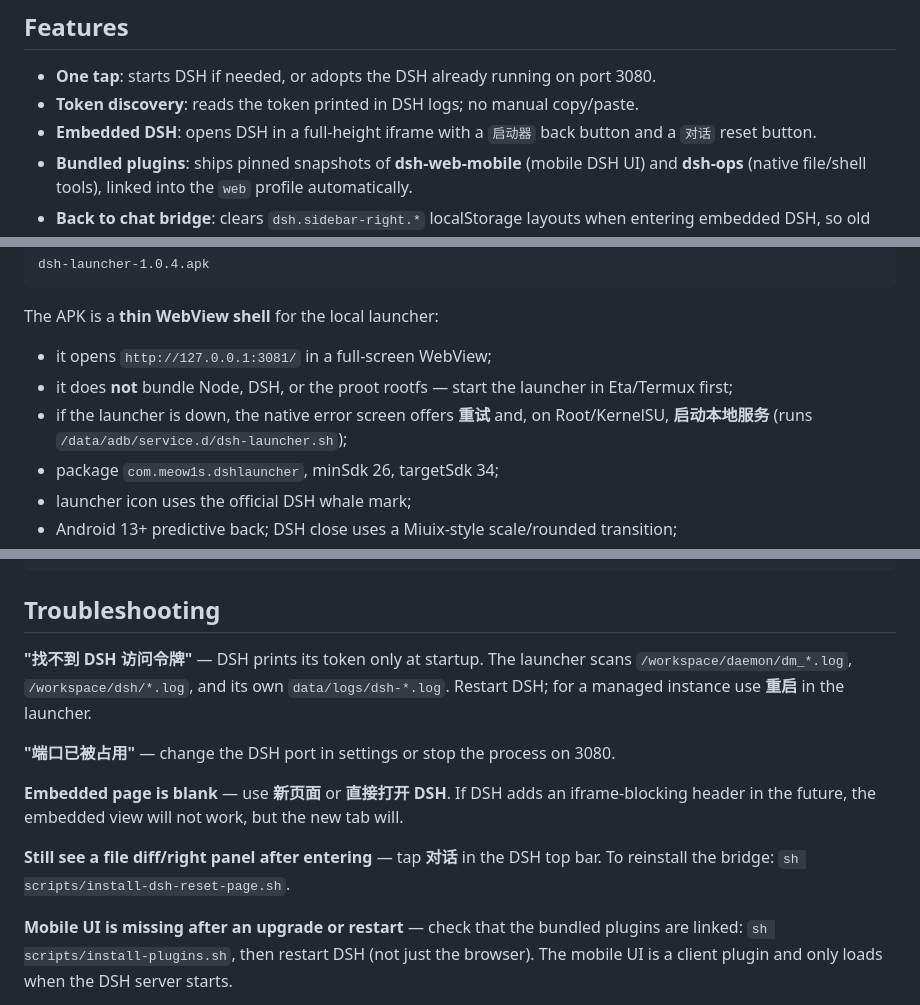
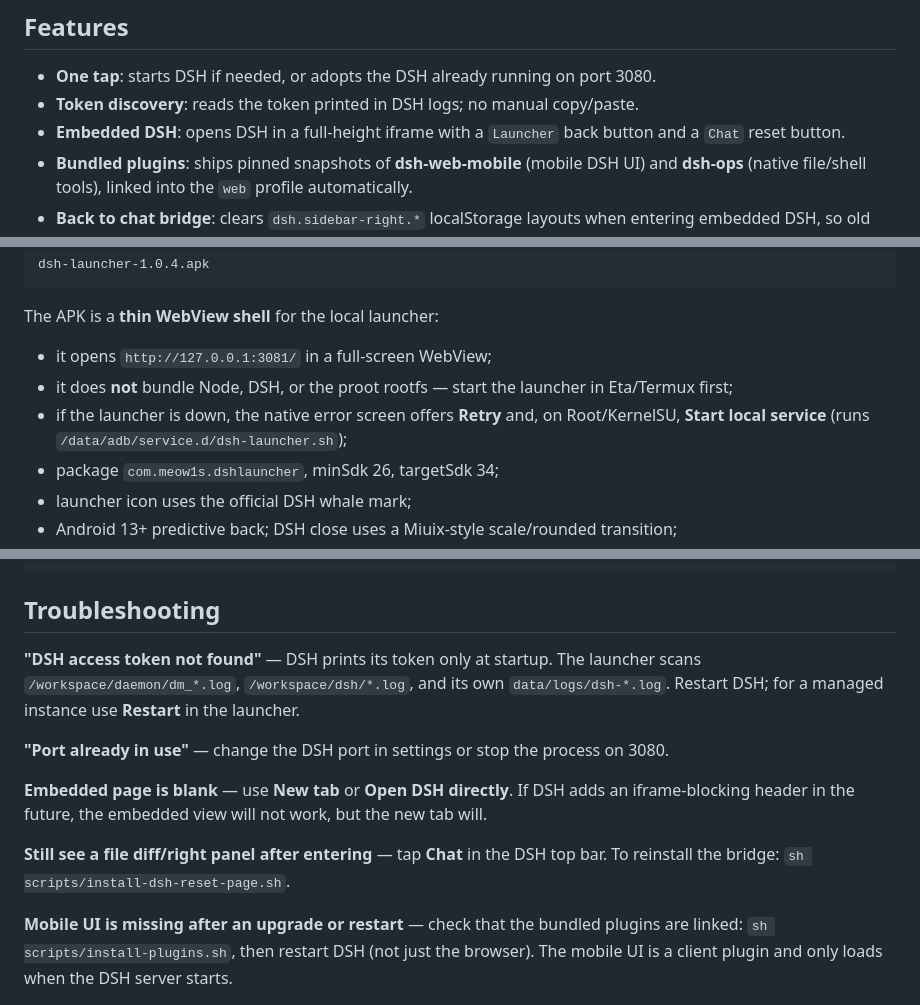
Before and after one commit to Meow1s/DeepSeek-Harness-For-Android, a Markdown page: README.md, 3 parts joined by grey strips. Rendered like a GitHub page.

Commit message:
docs: finish English README translation

```diff
--- a/README.md
+++ b/README.md
@@ -30,7 +29,7 @@ All data stays on the device. There is no telemetry, account, or external servic
 
 - **One tap**: starts DSH if needed, or adopts the DSH already running on port 3080.
 - **Token discovery**: reads the token printed in DSH logs; no manual copy/paste.
-- **Embedded DSH**: opens DSH in a full-height iframe with a `启动器` back button and a `对话` reset button.
+- **Embedded DSH**: opens DSH in a full-height iframe with a `Launcher` back button and a `Chat` reset button.
 - **Bundled plugins**: ships pinned snapshots of **dsh-web-mobile** (mobile DSH UI) and **dsh-ops** (native file/shell tools), linked into the `web` profile automatically.
 - **Back to chat bridge**: clears `dsh.sidebar-right.*` localStorage layouts when entering embedded DSH, so old file-preview tabs do not cover the chat.
 - **Profiles, workspace, port, bind address**: editable from the phone.
@@ -98,8 +97,8 @@ The APK is a **thin WebView shell** for the local launcher:
 - it opens `http://127.0.0.1:3081/` in a full-screen WebView;
 - it does **not** bundle Node, DSH, or the proot rootfs — start the launcher in
   Eta/Termux first;
-- if the launcher is down, the native error screen offers **重试** and, on
-  Root/KernelSU, **启动本地服务** (runs `/data/adb/service.d/dsh-launcher.sh`);
+- if the launcher is down, the native error screen offers **Retry** and, on
+  Root/KernelSU, **Start local service** (runs `/data/adb/service.d/dsh-launcher.sh`);
 - package `com.meow1s.dshlauncher`, minSdk 26, targetSdk 34;
 - launcher icon uses the official DSH whale mark;
 - Android 13+ predictive back; DSH close uses a Miuix-style scale/rounded transition;
@@ -260,13 +259,13 @@ sh scripts/sync-github.sh "feat: describe the change"
 
 ## Troubleshooting
 
-**"找不到 DSH 访问令牌"** — DSH prints its token only at startup. The launcher scans `/workspace/daemon/dm_*.log`, `/workspace/dsh/*.log`, and its own `data/logs/dsh-*.log`. Restart DSH; for a managed instance use **重启** in the launcher.
+**"DSH access token not found"** — DSH prints its token only at startup. The launcher scans `/workspace/daemon/dm_*.log`, `/workspace/dsh/*.log`, and its own `data/logs/dsh-*.log`. Restart DSH; for a managed instance use **Restart** in the launcher.
 
-**"端口已被占用"** — change the DSH port in settings or stop the process on 3080.
+**"Port already in use"** — change the DSH port in settings or stop the process on 3080.
 
-**Embedded page is blank** — use **新页面** or **直接打开 DSH**. If DSH adds an iframe-blocking header in the future, the embedded view will not work, but the new tab will.
+**Embedded page is blank** — use **New tab** or **Open DSH directly**. If DSH adds an iframe-blocking header in the future, the embedded view will not work, but the new tab will.
 
-**Still see a file diff/right panel after entering** — tap **对话** in the DSH top bar. To reinstall the bridge: `sh scripts/install-dsh-reset-page.sh`.
+**Still see a file diff/right panel after entering** — tap **Chat** in the DSH top bar. To reinstall the bridge: `sh scripts/install-dsh-reset-page.sh`.
 
 **Mobile UI is missing after an upgrade or restart** — check that the bundled plugins are linked: `sh scripts/install-plugins.sh`, then restart DSH (not just the browser). The mobile UI is a client plugin and only loads when the DSH server starts.
 
```
Also changed, not shown: other parts of README.md (+3 -4 lines), android-app/README.md (+4 -4 lines).
